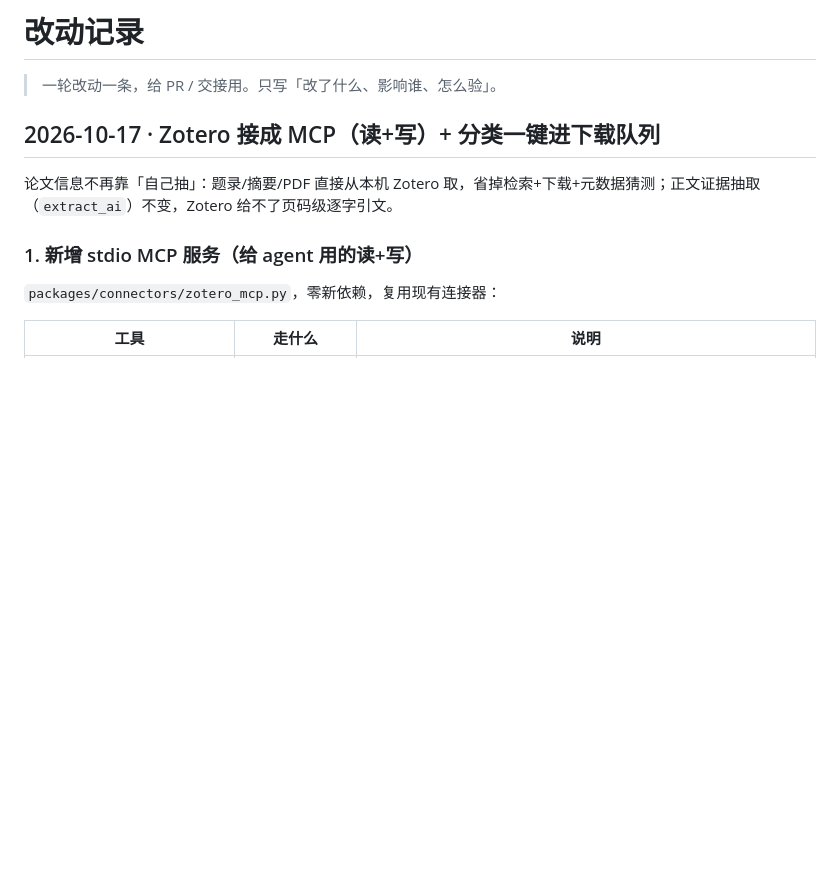
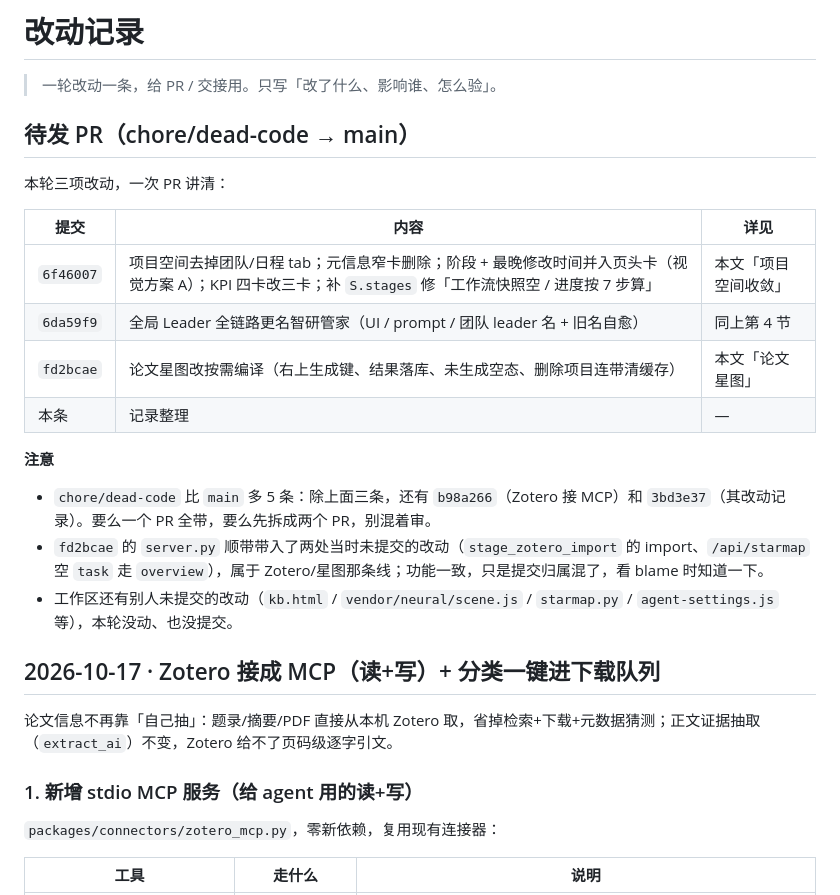
Before and after one commit to 3276166289-code/research-workbench, a Markdown page: doc/CHANGELOG.md, the part around the change. GitHub-like rendering; blank space fills up the shorter version.

Commit message:
改动记录：本轮三项改动的 PR 草案与注意事项

```diff
--- a/doc/CHANGELOG.md
+++ b/doc/CHANGELOG.md
@@ -1,6 +1,23 @@
 # 改动记录
 
 > 一轮改动一条，给 PR / 交接用。只写「改了什么、影响谁、怎么验」。
+
+## 待发 PR（chore/dead-code → main）
+
+本轮三项改动，一次 PR 讲清：
+
+| 提交 | 内容 | 详见 |
+|---|---|---|
+| `6f46007` | 项目空间去掉团队/日程 tab；元信息窄卡删除；阶段 + 最晚修改时间并入页头卡（视觉方案 A）；KPI 四卡改三卡；补 `S.stages` 修「工作流快照空 / 进度按 7 步算」 | 本文「项目空间收敛」 |
+| `6da59f9` | 全局 Leader 全链路更名智研管家（UI / prompt / 团队 leader 名 + 旧名自愈） | 同上第 4 节 |
+| `fd2bcae` | 论文星图改按需编译（右上生成键、结果落库、未生成空态、删除项目连带清缓存） | 本文「论文星图」 |
+| 本条 | 记录整理 | — |
+
+**注意**
+
+- `chore/dead-code` 比 `main` 多 5 条：除上面三条，还有 `b98a266`（Zotero 接 MCP）和 `3bd3e37`（其改动记录）。要么一个 PR 全带，要么先拆成两个 PR，别混着审。
+- `fd2bcae` 的 `server.py` 顺带带入了两处当时未提交的改动（`stage_zotero_import` 的 import、`/api/starmap` 空 `task` 走 `overview`），属于 Zotero/星图那条线；功能一致，只是提交归属混了，看 blame 时知道一下。
+- 工作区还有别人未提交的改动（`kb.html` / `vendor/neural/scene.js` / `starmap.py` / `agent-settings.js` 等），本轮没动、也没提交。
 
 ## 2026-10-17 · Zotero 接成 MCP（读+写）+ 分类一键进下载队列
 
```
